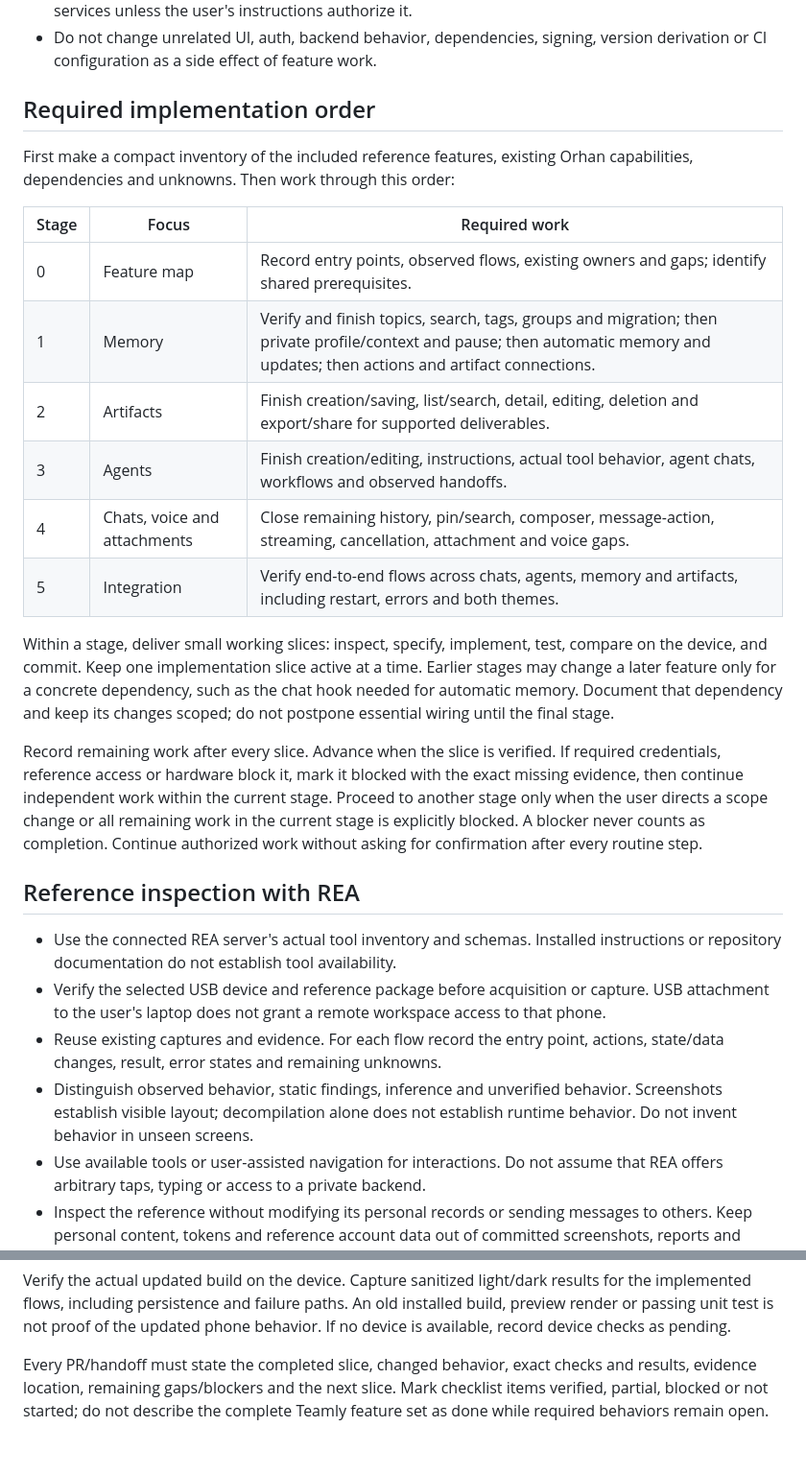
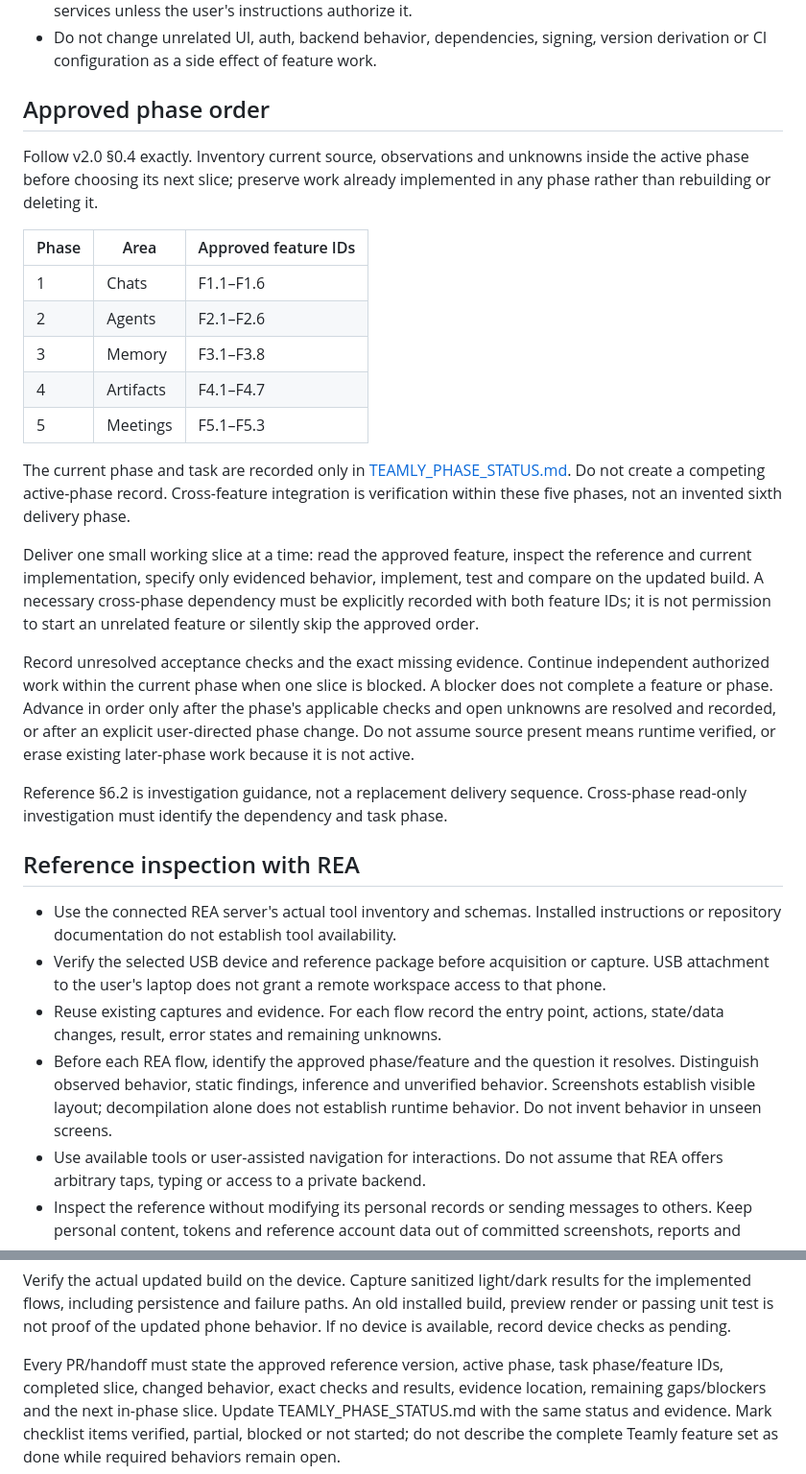
Before and after one commit to KRFbrothers/orhan-android, a Markdown page: AGENTS.md, 2 parts joined by grey strips. Shown at 96% size. Rendered like a GitHub page.

Commit message:
docs: require approved reference and phase declaration before agent work

```diff
--- a/AGENTS.md
+++ b/AGENTS.md
@@ -27,33 +63,40 @@ navigation in a focused change; preserve navigation to the included features.
 - Do not change unrelated UI, auth, backend behavior, dependencies, signing,
   version derivation or CI configuration as a side effect of feature work.
 
-## Required implementation order
+## Approved phase order
 
-First make a compact inventory of the included reference features, existing
-Orhan capabilities, dependencies and unknowns. Then work through this order:
+Follow v2.0 §0.4 exactly. Inventory current source, observations and unknowns
+inside the active phase before choosing its next slice; preserve work already
+implemented in any phase rather than rebuilding or deleting it.
 
-| Stage | Focus | Required work |
+| Phase | Area | Approved feature IDs |
 | --- | --- | --- |
-| 0 | Feature map | Record entry points, observed flows, existing owners and gaps; identify shared prerequisites. |
-| 1 | Memory | Verify and finish topics, search, tags, groups and migration; then private profile/context and pause; then automatic memory and updates; then actions and artifact connections. |
-| 2 | Artifacts | Finish creation/saving, list/search, detail, editing, deletion and export/share for supported deliverables. |
-| 3 | Agents | Finish creation/editing, instructions, actual tool behavior, agent chats, workflows and observed handoffs. |
-| 4 | Chats, voice and attachments | Close remaining history, pin/search, composer, message-action, streaming, cancellation, attachment and voice gaps. |
-| 5 | Integration | Verify end-to-end flows across chats, agents, memory and artifacts, including restart, errors and both themes. |
+| 1 | Chats | F1.1–F1.6 |
+| 2 | Agents | F2.1–F2.6 |
+| 3 | Memory | F3.1–F3.8 |
+| 4 | Artifacts | F4.1–F4.7 |
+| 5 | Meetings | F5.1–F5.3 |
 
-Within a stage, deliver small working slices: inspect, specify, implement, test,
-compare on the device, and commit. Keep one implementation slice active at a
-time. Earlier stages may change a later feature only for a concrete dependency,
-such as the chat hook needed for automatic memory. Document that dependency and
-keep its changes scoped; do not postpone essential wiring until the final stage.
+The current phase and task are recorded only in
+[TEAMLY_PHASE_STATUS.md](docs/verification/TEAMLY_PHASE_STATUS.md). Do not create
+a competing active-phase record. Cross-feature integration is verification
+within these five phases, not an invented sixth delivery phase.
 
-Record remaining work after every slice. Advance when the slice is verified. If
-required credentials, reference access or hardware block it, mark it blocked with
-the exact missing evidence, then continue independent work within the current
-stage. Proceed to another stage only when the user directs a scope change or all
-remaining work in the current stage is explicitly blocked. A blocker never counts
-as completion. Continue authorized work without asking for confirmation after
-every routine step.
+Deliver one small working slice at a time: read the approved feature, inspect
+the reference and current implementation, specify only evidenced behavior,
+implement, test and compare on the updated build. A necessary cross-phase
+dependency must be explicitly recorded with both feature IDs; it is not
+permission to start an unrelated feature or silently skip the approved order.
+
+Record unresolved acceptance checks and the exact missing evidence. Continue
+independent authorized work within the current phase when one slice is blocked.
+A blocker does not complete a feature or phase. Advance in order only after the
+phase's applicable checks and open unknowns are resolved and recorded, or after
+an explicit user-directed phase change. Do not assume source present means
+runtime verified, or erase existing later-phase work because it is not active.
+
+Reference §6.2 is investigation guidance, not a replacement delivery sequence.
+Cross-phase read-only investigation must identify the dependency and task phase.
 
 ## Reference inspection with REA
 
@@ -64,9 +107,10 @@ every routine step.
   access to that phone.
 - Reuse existing captures and evidence. For each flow record the entry point,
   actions, state/data changes, result, error states and remaining unknowns.
-- Distinguish observed behavior, static findings, inference and unverified
-  behavior. Screenshots establish visible layout; decompilation alone does not
-  establish runtime behavior. Do not invent behavior in unseen screens.
+- Before each REA flow, identify the approved phase/feature and the question it
+  resolves. Distinguish observed behavior, static findings, inference and
+  unverified behavior. Screenshots establish visible layout; decompilation alone
+  does not establish runtime behavior. Do not invent behavior in unseen screens.
 - Use available tools or user-assisted navigation for interactions. Do not
   assume that REA offers arbitrary taps, typing or access to a private backend.
 - Inspect the reference without modifying its personal records or sending
@@ -130,7 +174,9 @@ results for the implemented flows, including persistence and failure paths. An
 old installed build, preview render or passing unit test is not proof of the
 updated phone behavior. If no device is available, record device checks as pending.
 
-Every PR/handoff must state the completed slice, changed behavior, exact checks
-and results, evidence location, remaining gaps/blockers and the next slice.
+Every PR/handoff must state the approved reference version, active phase, task
+phase/feature IDs, completed slice, changed behavior, exact checks and results,
+evidence location, remaining gaps/blockers and the next in-phase slice. Update
+TEAMLY_PHASE_STATUS.md with the same status and evidence.
 Mark checklist items verified, partial, blocked or not started; do not describe
 the complete Teamly feature set as done while required behaviors remain open.
```
Also changed, not shown: other parts of AGENTS.md (+36 -0 lines).
